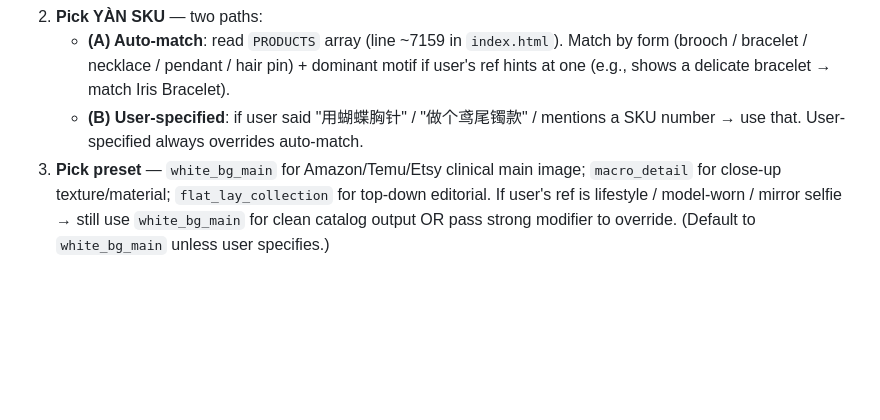
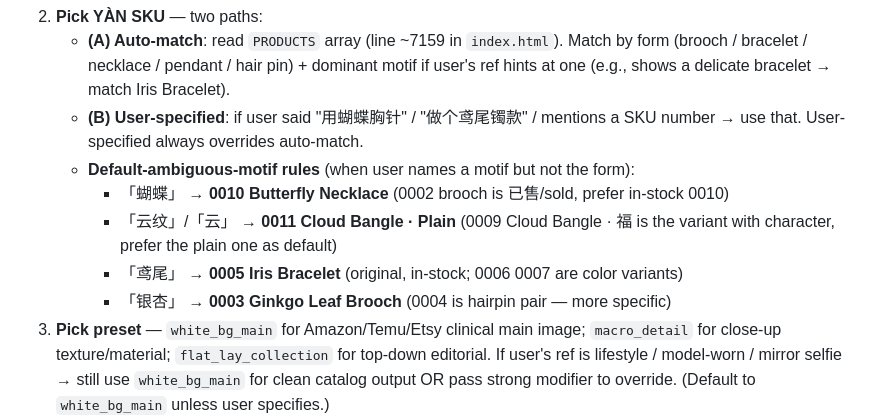
Before and after one commit to jianyouren/yan-atelier-site, a Markdown page: CLAUDE.md, the part around the change. Rendered like a GitHub page; blank space fills up the shorter version.

Commit message:
CLAUDE.md · default SKU rules for ambiguous motif names
Triggered by user pointing out "蝴蝶 那个是项链来着" — when user just says 蝴蝶
they mean 0010 Butterfly Necklace (in-stock, signature piece), not 0002
Butterfly Brooch (which is sold + a different form factor).

Added defaults:
- 蝴蝶 → 0010 Necklace (not 0002 brooch · sold)
- 云纹/云 → 0011 Plain (not 0009 福 variant)
- 鸢尾 → 0005 original (not 0006/0007 color variants)
- 银杏 → 0003 leaf brooch (not 0004 hairpin pair)

User-specified form ("蝴蝶胸针") still overrides.

Co-Authored-By: Claude Opus 4.7 (1M context) <noreply@anthropic.com>

````diff
--- a/CLAUDE.md
+++ b/CLAUDE.md
@@ -73,6 +73,11 @@ When user sends a reference image via WeChat and asks for "同款 / 类似风格
 2. **Pick YÀN SKU** — two paths:
    - **(A) Auto-match**: read `PRODUCTS` array (line ~7159 in `index.html`). Match by form (brooch / bracelet / necklace / pendant / hair pin) + dominant motif if user's ref hints at one (e.g., shows a delicate bracelet → match Iris Bracelet).
    - **(B) User-specified**: if user said "用蝴蝶胸针" / "做个鸢尾镯款" / mentions a SKU number → use that. User-specified always overrides auto-match.
+   - **Default-ambiguous-motif rules** (when user names a motif but not the form):
+     - 「蝴蝶」 → **0010 Butterfly Necklace** (0002 brooch is 已售/sold, prefer in-stock 0010)
+     - 「云纹」/「云」 → **0011 Cloud Bangle · Plain** (0009 Cloud Bangle · 福 is the variant with character, prefer the plain one as default)
+     - 「鸢尾」 → **0005 Iris Bracelet** (original, in-stock; 0006 0007 are color variants)
+     - 「银杏」 → **0003 Ginkgo Leaf Brooch** (0004 is hairpin pair — more specific)
 3. **Pick preset** — `white_bg_main` for Amazon/Temu/Etsy clinical main image; `macro_detail` for close-up texture/material; `flat_lay_collection` for top-down editorial. If user's ref is lifestyle / model-worn / mirror selfie → still use `white_bg_main` for clean catalog output OR pass strong modifier to override. (Default to `white_bg_main` unless user specifies.)
 4. **Build curl call** — `sku_ref` is the YÀN catalog file, `modifier` carries the ref-image style words:
    ```bash
````
